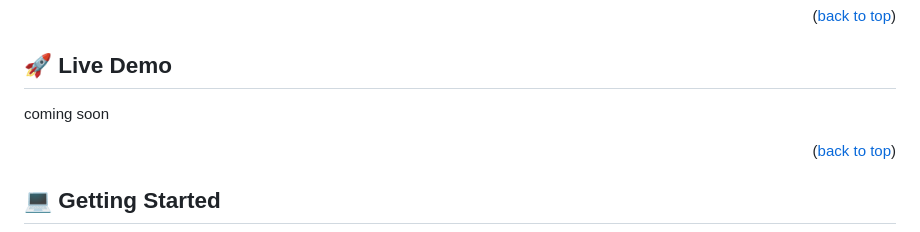
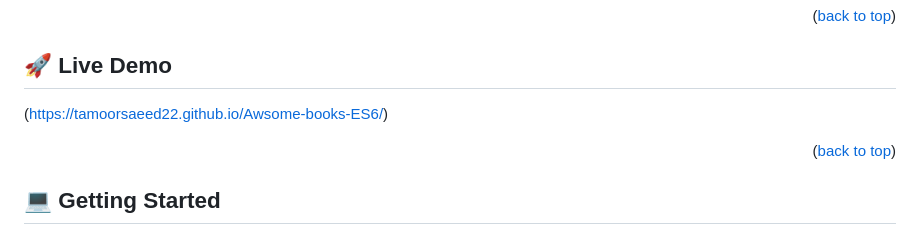
Before and after one commit to tamoorsaeed22/Awsome-books-ES6, a Markdown page: README.md, the part around the change. GitHub-like rendering.

```diff
--- a/README.md
+++ b/README.md
@@ -65,7 +65,7 @@
 <!-- LIVE DEMO -->
 
 ## 🚀 Live Demo <a name="live-demo"></a>
-coming soon
+(https://tamoorsaeed22.github.io/Awsome-books-ES6/)
 
 
 <p align="right">(<a href="#readme-top">back to top</a>)</p>
```
